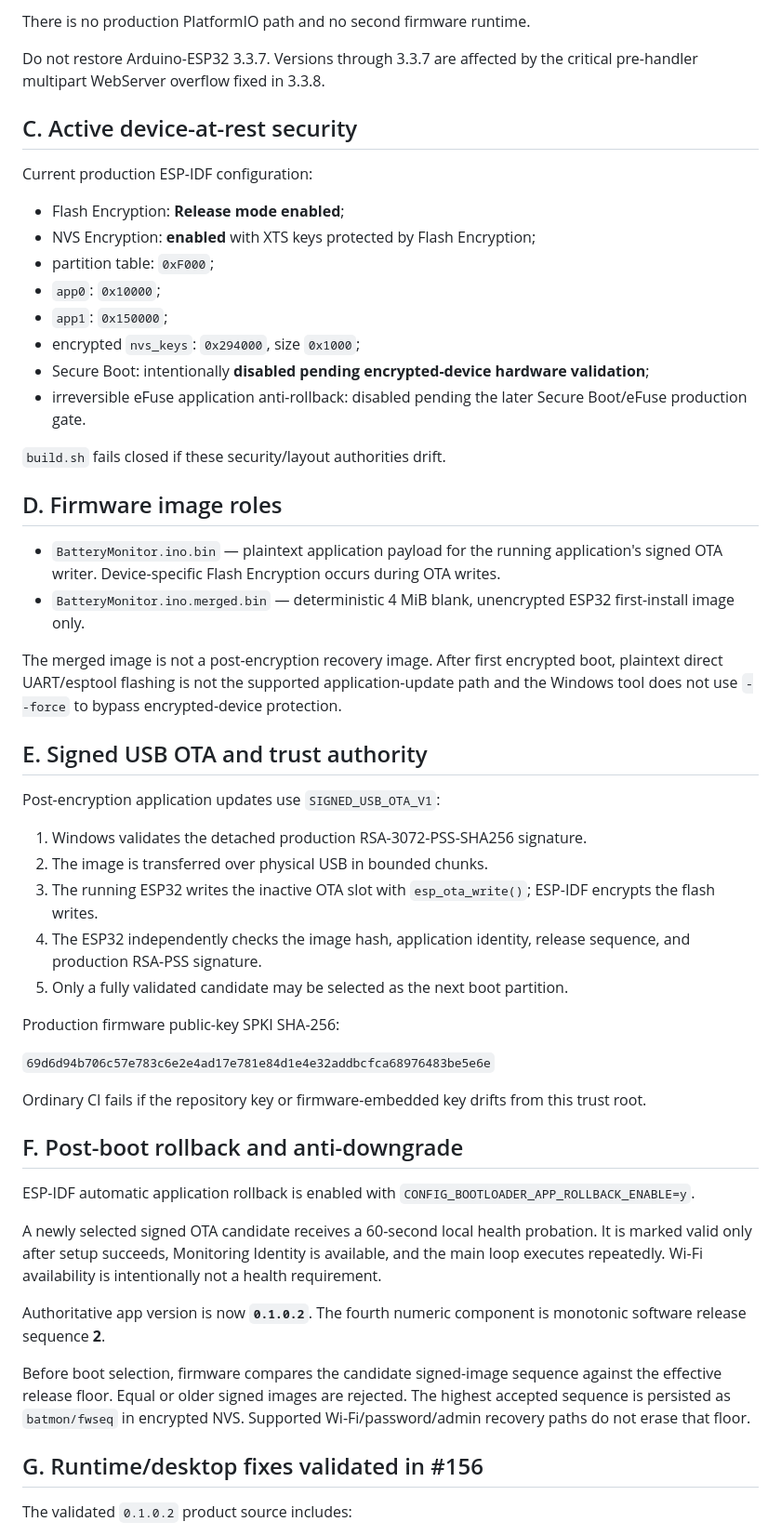
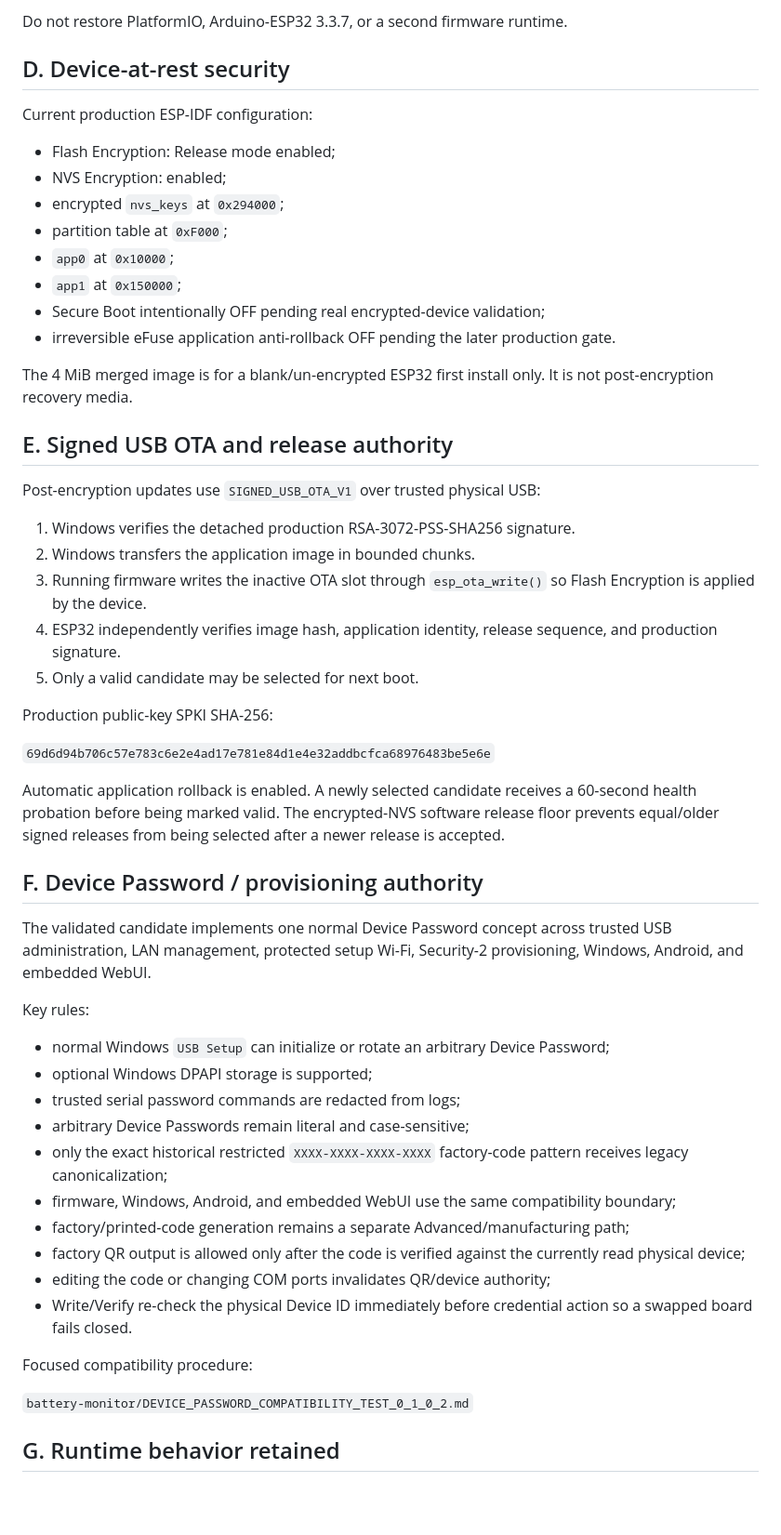
Before and after one commit to Lordofrealms/Lordofrealms.webapps, a Markdown page: battery-monitor/PROJECT_STATE_LATEST.md, the part around one of its changes. Shown at 93% size. GitHub-like rendering; blank space fills up the shorter version.

Commit message:
Update Battery Monitor validated authority

```diff
--- a/battery-monitor/PROJECT_STATE_LATEST.md
+++ b/battery-monitor/PROJECT_STATE_LATEST.md
@@ -62,57 +74,57 @@ Battery Monitor has one production firmware architecture:
 
-There is no production PlatformIO path and no second firmware runtime.
+Do not restore PlatformIO, Arduino-ESP32 3.3.7, or a second firmware runtime.
 
-Do not restore Arduino-ESP32 3.3.7. Versions through 3.3.7 are affected by the critical pre-handler multipart WebServer overflow fixed in 3.3.8.
-
-## C. Active device-at-rest security
+## D. Device-at-rest security
 
 Current production ESP-IDF configuration:
 
-- Flash Encryption: **Release mode enabled**;
-- NVS Encryption: **enabled** with XTS keys protected by Flash Encryption;
-- partition table: `0xF000`;
-- `app0`: `0x10000`;
-- `app1`: `0x150000`;
-- encrypted `nvs_keys`: `0x294000`, size `0x1000`;
-- Secure Boot: intentionally **disabled pending encrypted-device hardware validation**;
-- irreversible eFuse application anti-rollback: disabled pending the later Secure Boot/eFuse production gate.
+- Flash Encryption: Release mode enabled;
+- NVS Encryption: enabled;
+- encrypted `nvs_keys` at `0x294000`;
+- partition table at `0xF000`;
+- `app0` at `0x10000`;
+- `app1` at `0x150000`;
+- Secure Boot intentionally OFF pending real encrypted-device validation;
+- irreversible eFuse application anti-rollback OFF pending the later production gate.
 
-`build.sh` fails closed if these security/layout authorities drift.
+The 4 MiB merged image is for a blank/un-encrypted ESP32 first install only. It is not post-encryption recovery media.
 
-## D. Firmware image roles
+## E. Signed USB OTA and release authority
 
-- `BatteryMonitor.ino.bin` — plaintext application payload for the running application's signed OTA writer. Device-specific Flash Encryption occurs during OTA writes.
-- `BatteryMonitor.ino.merged.bin` — deterministic 4 MiB blank, unencrypted ESP32 first-install image only.
+Post-encryption updates use `SIGNED_USB_OTA_V1` over trusted physical USB:
 
-The merged image is not a post-encryption recovery image. After first encrypted boot, plaintext direct UART/esptool flashing is not the supported application-update path and the Windows tool does not use `--force` to bypass encrypted-device protection.
+1. Windows verifies the detached production RSA-3072-PSS-SHA256 signature.
+2. Windows transfers the application image in bounded chunks.
+3. Running firmware writes the inactive OTA slot through `esp_ota_write()` so Flash Encryption is applied by the device.
+4. ESP32 independently verifies image hash, application identity, release sequence, and production signature.
+5. Only a valid candidate may be selected for next boot.
 
-## E. Signed USB OTA and trust authority
-
-Post-encryption application updates use `SIGNED_USB_OTA_V1`:
-
-1. Windows validates the detached production RSA-3072-PSS-SHA256 signature.
-2. The image is transferred over physical USB in bounded chunks.
-3. The running ESP32 writes the inactive OTA slot with `esp_ota_write()`; ESP-IDF encrypts the flash writes.
-4. The ESP32 independently checks the image hash, application identity, release sequence, and production RSA-PSS signature.
-5. Only a fully validated candidate may be selected as the next boot partition.
-
-Production firmware public-key SPKI SHA-256:
+Production public-key SPKI SHA-256:
 
 `69d6d94b706c57e783c6e2e4ad17e781e84d1e4e32addbcfca68976483be5e6e`
 
-Ordinary CI fails if the repository key or firmware-embedded key drifts from this trust root.
+Automatic application rollback is enabled. A newly selected candidate receives a 60-second health probation before being marked valid. The encrypted-NVS software release floor prevents equal/older signed releases from being selected after a newer release is accepted.
 
-## F. Post-boot rollback and anti-downgrade
+## F. Device Password / provisioning authority
 
-ESP-IDF automatic application rollback is enabled with `CONFIG_BOOTLOADER_APP_ROLLBACK_ENABLE=y`.
+The validated candidate implements one normal Device Password concept across trusted USB administration, LAN management, protected setup Wi-Fi, Security-2 provisioning, Windows, Android, and embedded WebUI.
 
-A newly selected signed OTA candidate receives a 60-second local health probation. It is marked valid only after setup succeeds, Monitoring Identity is available, and the main loop executes repeatedly. Wi-Fi availability is intentionally not a health requirement.
+Key rules:
 
-Authoritative app version is now **`0.1.0.2`**. The fourth numeric component is monotonic software release sequence **2**.
+- normal Windows `USB Setup` can initialize or rotate an arbitrary Device Password;
+- optional Windows DPAPI storage is supported;
+- trusted serial password commands are redacted from logs;
+- arbitrary Device Passwords remain literal and case-sensitive;
+- only the exact historical restricted `XXXX-XXXX-XXXX-XXXX` factory-code pattern receives legacy canonicalization;
+- firmware, Windows, Android, and embedded WebUI use the same compatibility boundary;
+- factory/printed-code generation remains a separate Advanced/manufacturing path;
+- factory QR output is allowed only after the code is verified against the currently read physical device;
+- editing the code or changing COM ports invalidates QR/device authority;
+- Write/Verify re-check the physical Device ID immediately before credential action so a swapped board fails closed.
 
-Before boot selection, firmware compares the candidate signed-image sequence against the effective release floor. Equal or older signed images are rejected. The highest accepted sequence is persisted as `batmon/fwseq` in encrypted NVS. Supported Wi-Fi/password/admin recovery paths do not erase that floor.
+Focused compatibility procedure:
 
-## G. Runtime/desktop fixes validated in #156
+`battery-monitor/DEVICE_PASSWORD_COMPATIBILITY_TEST_0_1_0_2.md`
 
-The validated `0.1.0.2` product source includes:
+## G. Runtime behavior retained
 
```
Also changed, not shown: other parts of battery-monitor/PROJECT_STATE_LATEST.md (+97 -132 lines).
